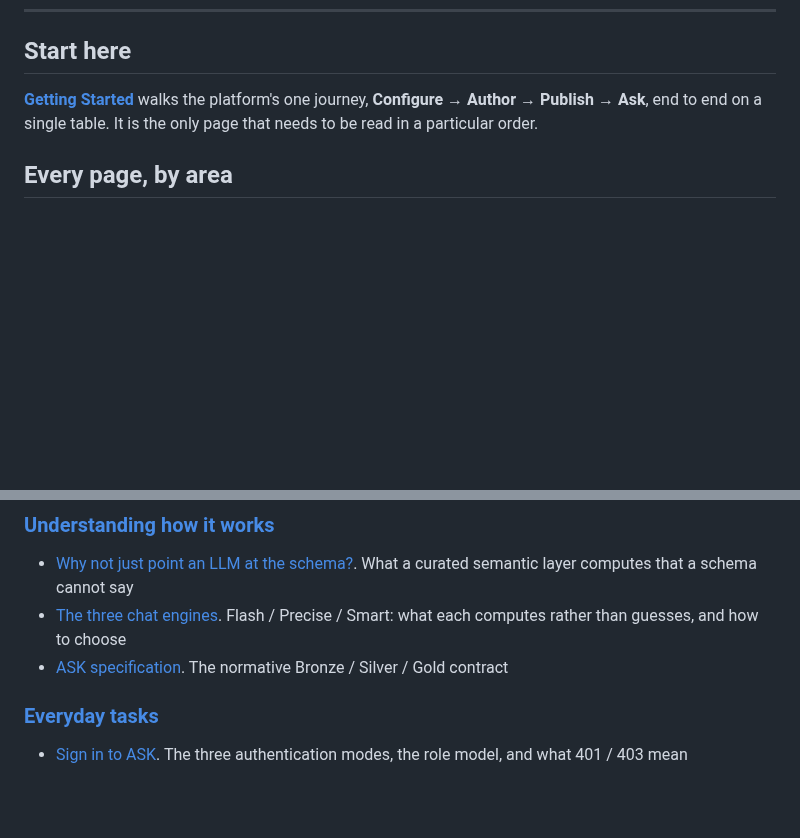
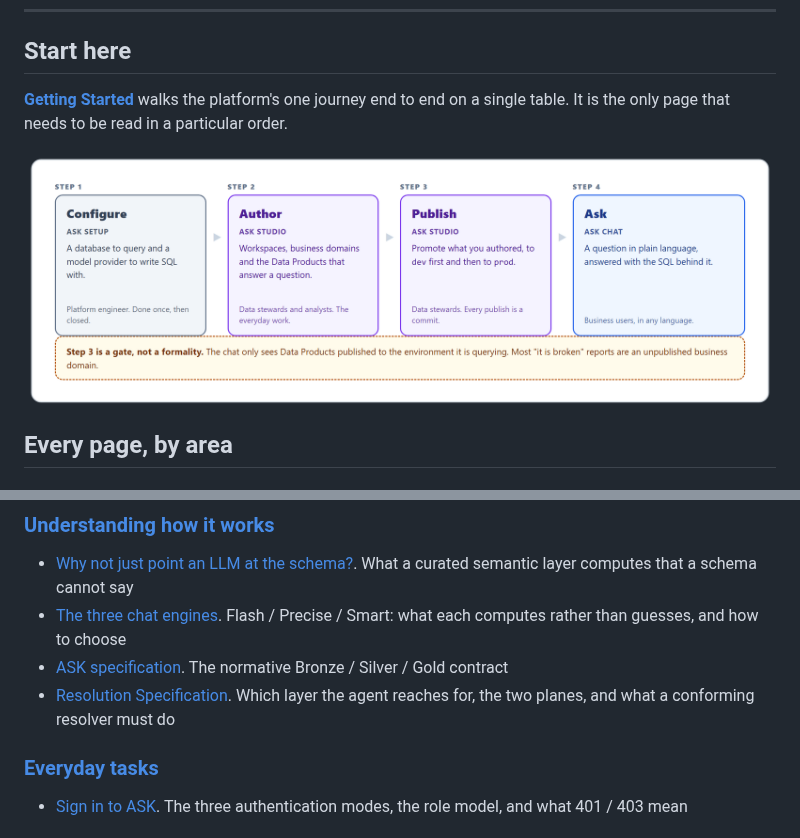
Before and after one commit to Onibex/agentic-semantic-knowledge-ask, a Markdown page: platform/docs/README.md, 2 parts joined by grey strips. Rendered like a GitHub page; pictures changed too: platform/docs/images/ask-journey.png (added); blank space fills up the shorter version.

```diff
--- a/platform/docs/README.md
+++ b/platform/docs/README.md
@@ -22,9 +22,10 @@ matching data. This is said here rather than on every page.
 
 ## Start here
 
-**[Getting Started](GETTING_STARTED.md)** walks the platform's one journey,
-**Configure → Author → Publish → Ask**, end to end on a single table. It is the only page
-that needs to be read in a particular order.
+**[Getting Started](GETTING_STARTED.md)** walks the platform's one journey end to end on a
+single table. It is the only page that needs to be read in a particular order.
+
+![The platform's one journey in four steps: Configure in ASK Setup, Author and Publish in ASK Studio, Ask in ASK Chat, with a note that publishing is a gate because the chat only sees Data Products published to the environment it is querying](images/ask-journey.png)
 
 ## Every page, by area
 
@@ -36,6 +37,7 @@ that needs to be read in a particular order.
 - [Why not just point an LLM at the schema?](explain/why-not-raw-schema.md). What a curated semantic layer computes that a schema cannot say
 - [The three chat engines](explain/engines.md). Flash / Precise / Smart: what each computes rather than guesses, and how to choose
 - [ASK specification](../../definition/README.md). The normative Bronze / Silver / Gold contract
+- [Resolution Specification](../../definition/docs/RESOLUTION.md). Which layer the agent reaches for, the two planes, and what a conforming resolver must do
 
 ### [Everyday tasks](guides/README.md)
 - [Sign in to ASK](guides/sign-in.md). The three authentication modes, the role model, and what 401 / 403 mean
```
Also changed, not shown: docs/README.md (added, +27 -0 lines), platform/docs/01-installation.md (+5 -5 lines), platform/docs/images/setup-home-progress.png (added), 4 other files.
